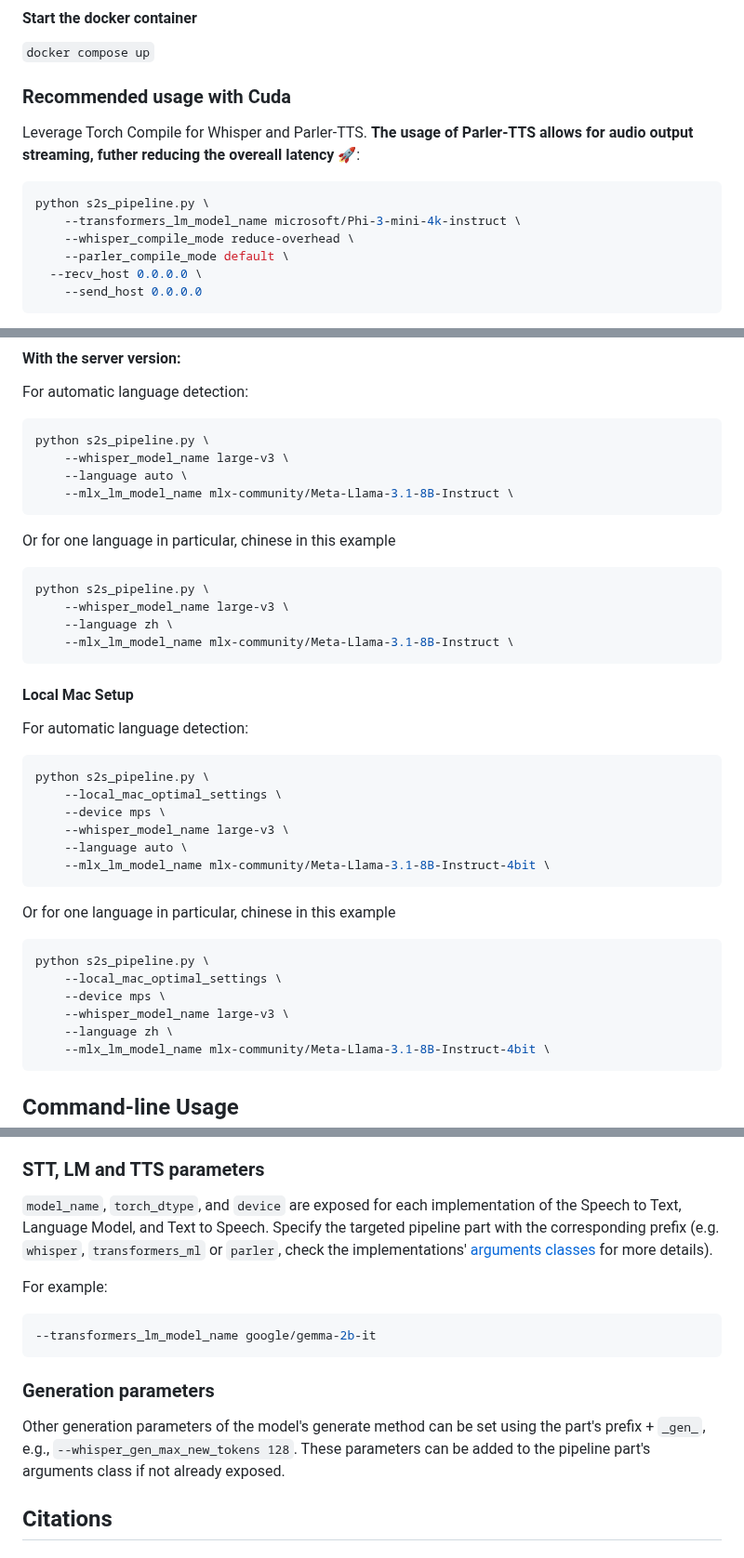
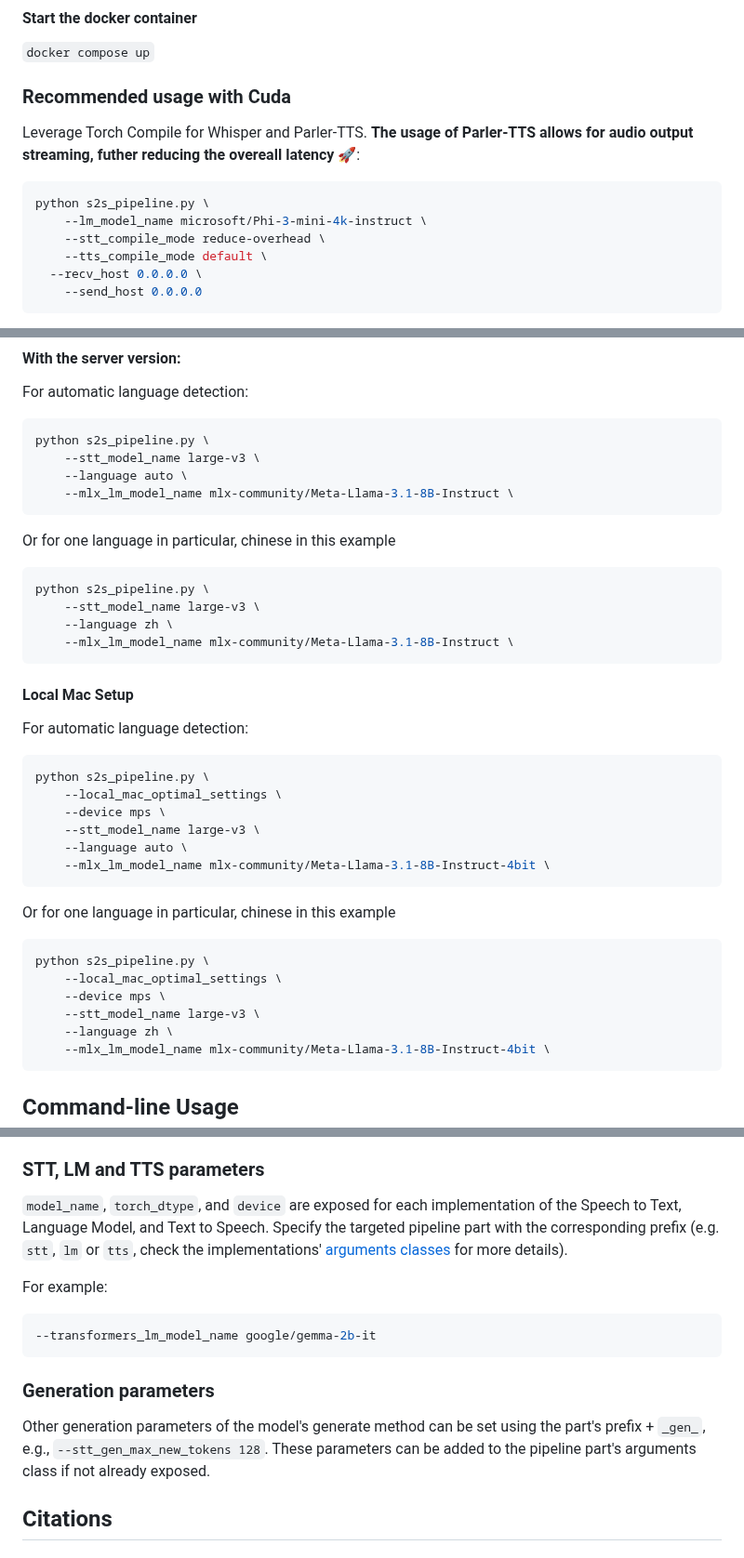
Before and after one commit to JavidAAA/Convert_Speech, a Markdown page: README.md, 3 parts joined by grey strips. Shown at 93% size. Drawn GitHub-style.

````diff
--- a/README.md
+++ b/README.md
@@ -124,9 +124,9 @@ Leverage Torch Compile for Whisper and Parler-TTS. **The usage of Parler-TTS all
 
 ```bash
 python s2s_pipeline.py \
-	--transformers_lm_model_name microsoft/Phi-3-mini-4k-instruct \
-	--whisper_compile_mode reduce-overhead \
-	--parler_compile_mode default \
+	--lm_model_name microsoft/Phi-3-mini-4k-instruct \
+	--stt_compile_mode reduce-overhead \
+	--tts_compile_mode default \
   --recv_host 0.0.0.0 \
 	--send_host 0.0.0.0
 ```
@@ -149,7 +149,7 @@ For automatic language detection:
 
 ```bash
 python s2s_pipeline.py \
-    --whisper_model_name large-v3 \
+    --stt_model_name large-v3 \
     --language auto \
     --mlx_lm_model_name mlx-community/Meta-Llama-3.1-8B-Instruct \
 ```
@@ -158,7 +158,7 @@ Or for one language in particular, chinese in this example
 
 ```bash
 python s2s_pipeline.py \
-    --whisper_model_name large-v3 \
+    --stt_model_name large-v3 \
     --language zh \
     --mlx_lm_model_name mlx-community/Meta-Llama-3.1-8B-Instruct \
 ```
@@ -171,7 +171,7 @@ For automatic language detection:
 python s2s_pipeline.py \
     --local_mac_optimal_settings \
     --device mps \
-    --whisper_model_name large-v3 \
+    --stt_model_name large-v3 \
     --language auto \
     --mlx_lm_model_name mlx-community/Meta-Llama-3.1-8B-Instruct-4bit \
 ```
@@ -182,7 +182,7 @@ Or for one language in particular, chinese in this example
 python s2s_pipeline.py \
     --local_mac_optimal_settings \
     --device mps \
-    --whisper_model_name large-v3 \
+    --stt_model_name large-v3 \
     --language zh \
     --mlx_lm_model_name mlx-community/Meta-Llama-3.1-8B-Instruct-4bit \
 ```
@@ -209,7 +209,7 @@ See [VADHandlerArguments](https://github.com/huggingface/speech-to-speech/blob/d
 
 ### STT, LM and TTS parameters
 
-`model_name`, `torch_dtype`, and `device` are exposed for each implementation of the Speech to Text, Language Model, and Text to Speech. Specify the targeted pipeline part with the corresponding prefix (e.g. `whisper`, `transformers_ml` or `parler`, check the implementations' [arguments classes](https://github.com/huggingface/speech-to-speech/tree/d5e460721e578fef286c7b64e68ad6a57a25cf1b/arguments_classes) for more details).
+`model_name`, `torch_dtype`, and `device` are exposed for each implementation of the Speech to Text, Language Model, and Text to Speech. Specify the targeted pipeline part with the corresponding prefix (e.g. `stt`, `lm` or `tts`, check the implementations' [arguments classes](https://github.com/huggingface/speech-to-speech/tree/d5e460721e578fef286c7b64e68ad6a57a25cf1b/arguments_classes) for more details).
 
 For example:
 ```bash
@@ -218,7 +218,7 @@ For example:
 
 ### Generation parameters
 
-Other generation parameters of the model's generate method can be set using the part's prefix + `_gen_`, e.g., `--whisper_gen_max_new_tokens 128`. These parameters can be added to the pipeline part's arguments class if not already exposed.
+Other generation parameters of the model's generate method can be set using the part's prefix + `_gen_`, e.g., `--stt_gen_max_new_tokens 128`. These parameters can be added to the pipeline part's arguments class if not already exposed.
 
 ## Citations
 
````
